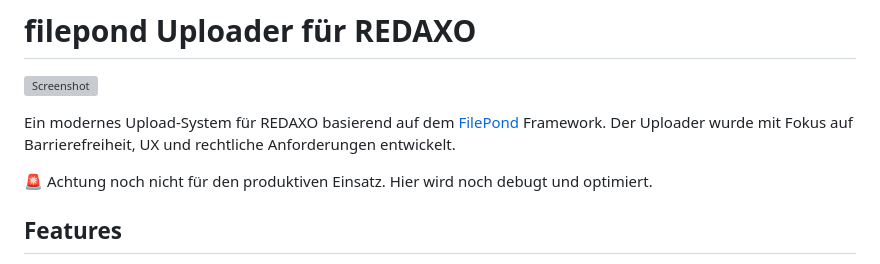
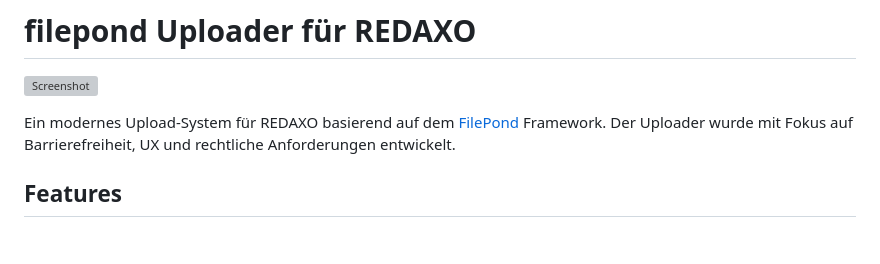
Before and after one commit to KLXM/filepond_uploader, a Markdown page: README.md, the part around the change. GitHub-like rendering; blank space fills up the shorter version; grey boxes are pictures that could not be loaded.

```diff
--- a/README.md
+++ b/README.md
@@ -3,8 +3,6 @@
 ![Screenshot](https://github.com/KLXM/filepond_uploader/blob/assets/screen1.png?raw=true)
 
 Ein modernes Upload-System für REDAXO basierend auf dem [FilePond](https://pqina.nl/filepond/) Framework. Der Uploader wurde mit Fokus auf Barrierefreiheit, UX und rechtliche Anforderungen entwickelt.
-
-🚨 Achtung noch nicht für den produktiven Einsatz. Hier wird noch debugt und optimiert.
 
 ## Features
 
```
